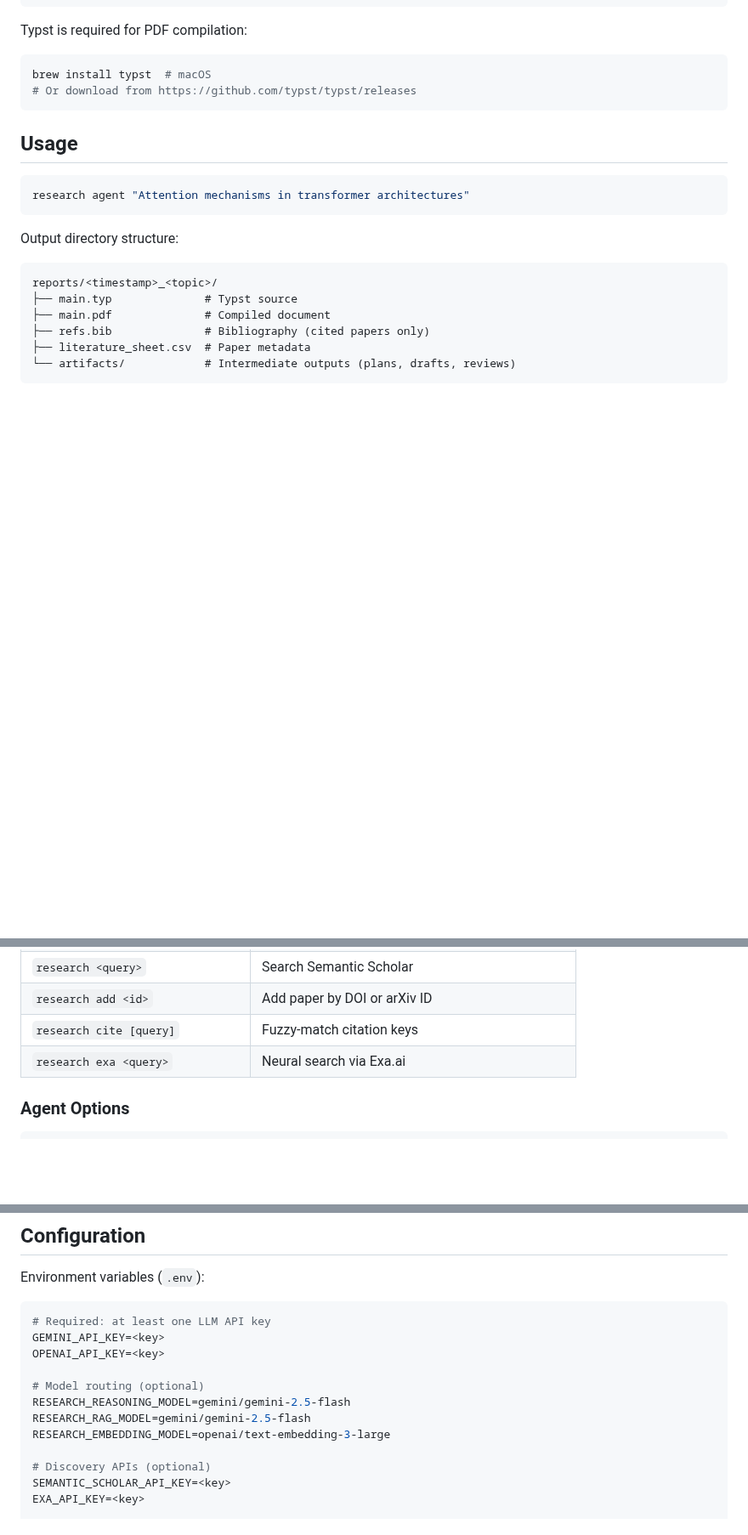
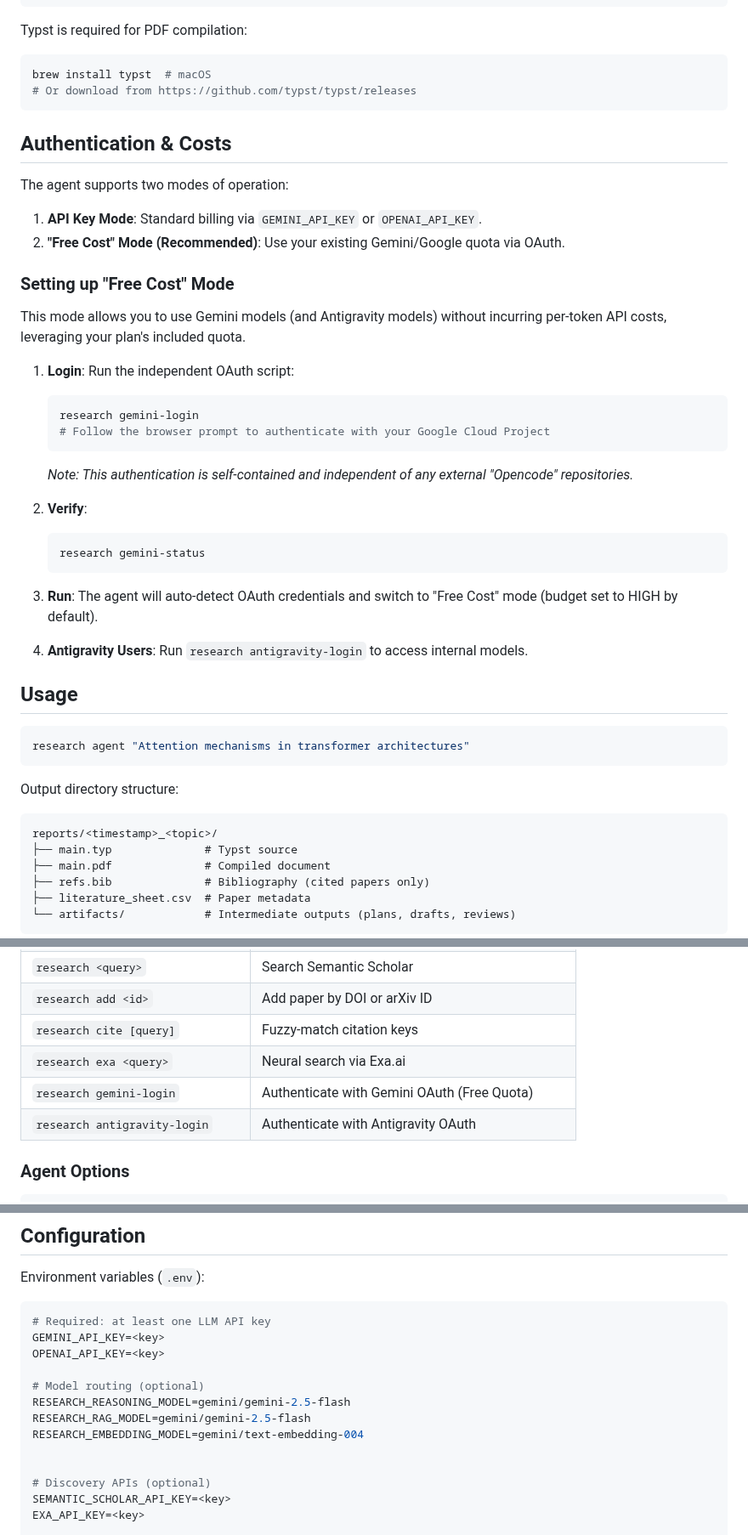
Before and after one commit to gbrlpzz/research-agent-cli, a Markdown page: README.md, 3 parts joined by grey strips. Shown at 85% size. GitHub-like rendering; blank space fills up the shorter version.

Commit message:
docs: update auth, cost, and config documentation

````diff
--- a/README.md
+++ b/README.md
@@ -140,6 +140,31 @@ brew install typst  # macOS
 # Or download from https://github.com/typst/typst/releases
 ```
 
+## Authentication & Costs
+
+The agent supports two modes of operation:
+1. **API Key Mode**: Standard billing via `GEMINI_API_KEY` or `OPENAI_API_KEY`.
+2. **"Free Cost" Mode (Recommended)**: Use your existing Gemini/Google quota via OAuth.
+
+### Setting up "Free Cost" Mode
+This mode allows you to use Gemini models (and Antigravity models) without incurring per-token API costs, leveraging your plan's included quota.
+
+1.  **Login**: Run the independent OAuth script:
+    ```bash
+    research gemini-login
+    # Follow the browser prompt to authenticate with your Google Cloud Project
+    ```
+    *Note: This authentication is self-contained and independent of any external "Opencode" repositories.*
+
+2.  **Verify**:
+    ```bash
+    research gemini-status
+    ```
+
+3.  **Run**: The agent will auto-detect OAuth credentials and switch to "Free Cost" mode (budget set to HIGH by default).
+
+4.  **Antigravity Users**: Run `research antigravity-login` to access internal models.
+
 ## Usage
 
 ```bash
@@ -168,6 +193,8 @@ reports/<timestamp>_<topic>/
 | `research add <id>` | Add paper by DOI or arXiv ID |
 | `research cite [query]` | Fuzzy-match citation keys |
 | `research exa <query>` | Neural search via Exa.ai |
+| `research gemini-login` | Authenticate with Gemini OAuth (Free Quota) |
+| `research antigravity-login` | Authenticate with Antigravity OAuth |
 
 ### Agent Options
 
@@ -203,7 +230,8 @@ OPENAI_API_KEY=<key>
 # Model routing (optional)
 RESEARCH_REASONING_MODEL=gemini/gemini-2.5-flash
 RESEARCH_RAG_MODEL=gemini/gemini-2.5-flash
-RESEARCH_EMBEDDING_MODEL=openai/text-embedding-3-large
+RESEARCH_EMBEDDING_MODEL=gemini/text-embedding-004
+
 
 # Discovery APIs (optional)
 SEMANTIC_SCHOLAR_API_KEY=<key>
````
